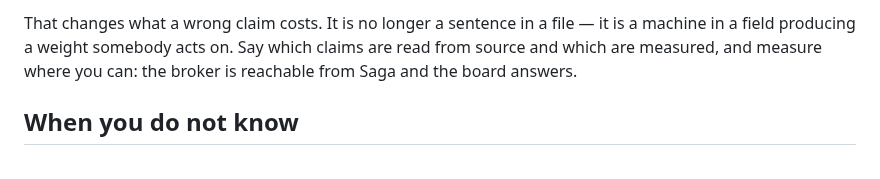
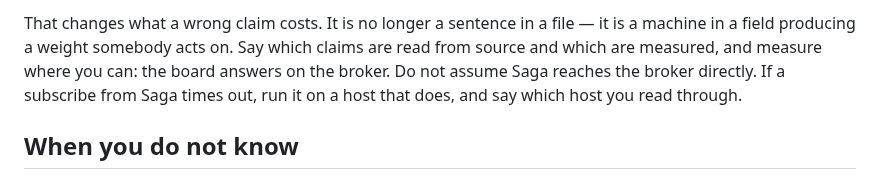
Before and after one commit to Alex-Pennington/ArduinoHydraulicScale, a Markdown page: CLAUDE.md, the part around the change. GitHub-like rendering.

Commit message:
CLAUDE.md: stop saying Saga reaches the broker
Measured 2026-10-07: a direct subscribe from Saga to the broker timed out, and
the same subscribe through farm1 answered. Say what to do instead of asserting
a route.

Co-Authored-By: Claude Opus 5.5 <noreply@anthropic.com>
Claude-Session: https://claude.ai/code/session_01EKVHDzLPzuXfNQ3GwkJWEp

```diff
--- a/CLAUDE.md
+++ b/CLAUDE.md
@@ -46,8 +46,9 @@ confirm it names the UNO R4 WiFi. The firmware publishes the commit it was built
 
 That changes what a wrong claim costs. It is no longer a sentence in a file — it is a
 machine in a field producing a weight somebody acts on. Say which claims are read from
-source and which are measured, and measure where you can: the broker is reachable from
-Saga and the board answers.
+source and which are measured, and measure where you can: the board answers on the
+broker. Do not assume Saga reaches the broker directly. If a subscribe from Saga times
+out, run it on a host that does, and say which host you read through.
 
 ## When you do not know
 
```
